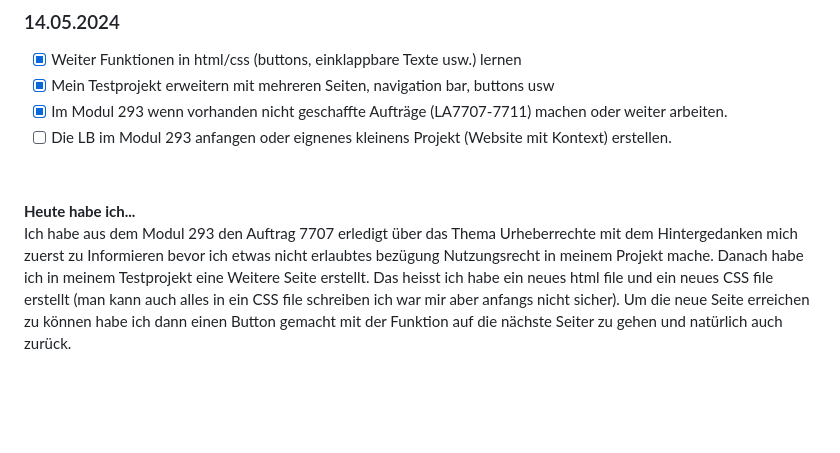
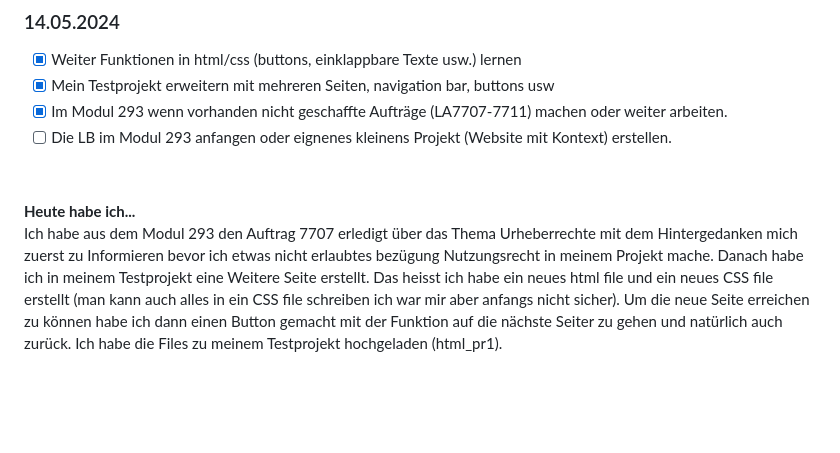
Before and after one commit to Fynn8962/Lern-Periode-5, a Markdown page: readme.md, the part around the change. Drawn GitHub-style.

```diff
--- a/readme.md
+++ b/readme.md
@@ -76,7 +76,7 @@ Ich habe den im Modul 293 einen Auftrag erledigt in welchem man mit html und CSS
 &nbsp;
 
 **Heute habe ich...**
-Ich habe aus dem Modul 293 den Auftrag 7707 erledigt über das Thema Urheberrechte mit dem Hintergedanken mich zuerst zu Informieren bevor ich etwas nicht erlaubtes bezügung Nutzungsrecht in meinem Projekt mache. Danach habe ich in meinem Testprojekt eine Weitere Seite erstellt. Das heisst ich habe ein neues html file und ein neues CSS file erstellt (man kann auch alles in ein CSS file schreiben ich war mir aber anfangs nicht sicher). Um die neue Seite erreichen zu können habe ich dann einen Button gemacht mit der Funktion auf die nächste Seiter zu gehen und natürlich auch zurück.
+Ich habe aus dem Modul 293 den Auftrag 7707 erledigt über das Thema Urheberrechte mit dem Hintergedanken mich zuerst zu Informieren bevor ich etwas nicht erlaubtes bezügung Nutzungsrecht in meinem Projekt mache. Danach habe ich in meinem Testprojekt eine Weitere Seite erstellt. Das heisst ich habe ein neues html file und ein neues CSS file erstellt (man kann auch alles in ein CSS file schreiben ich war mir aber anfangs nicht sicher). Um die neue Seite erreichen zu können habe ich dann einen Button gemacht mit der Funktion auf die nächste Seiter zu gehen und natürlich auch zurück. Ich habe die Files zu meinem Testprojekt hochgeladen (html_pr1).
 
  &nbsp;
 
```
